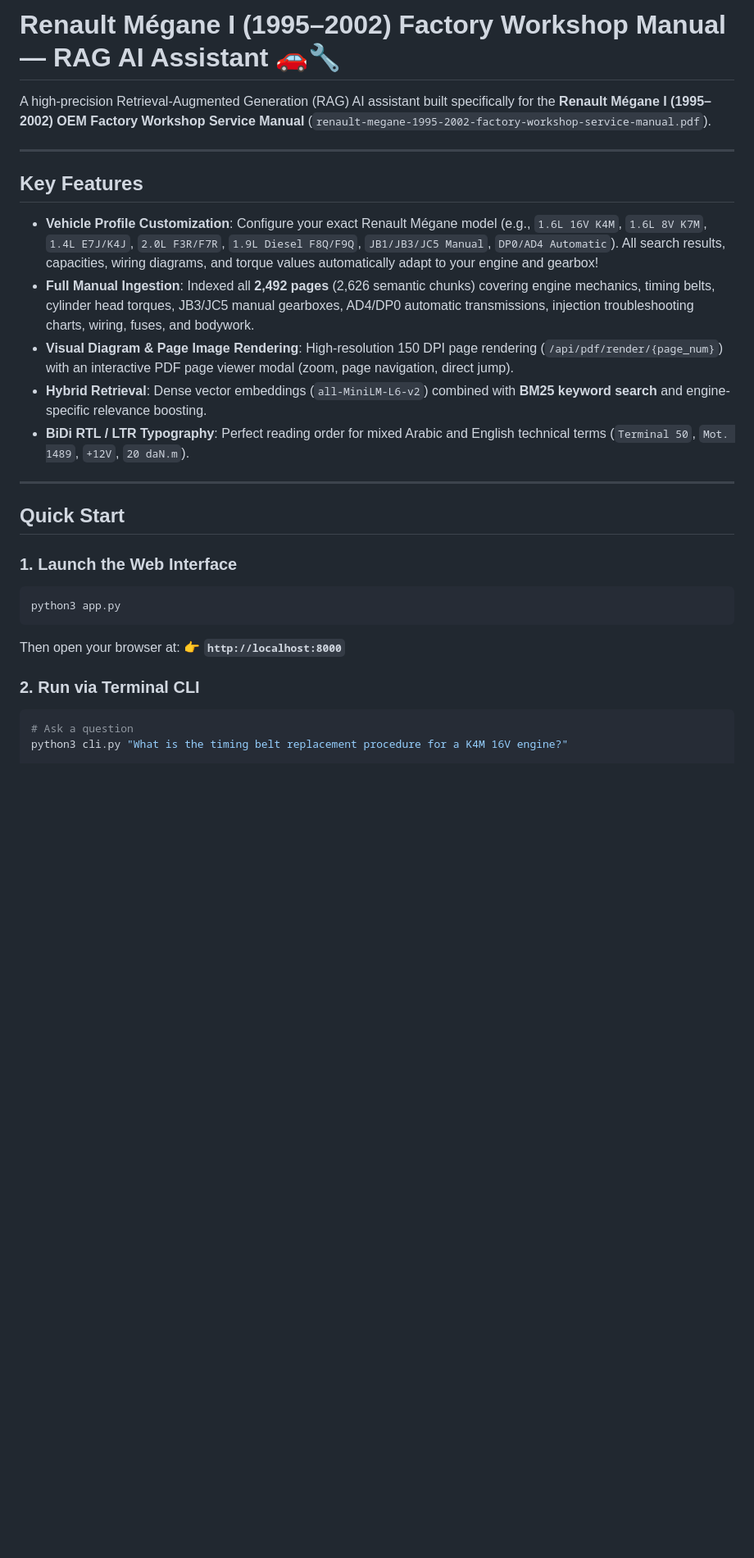
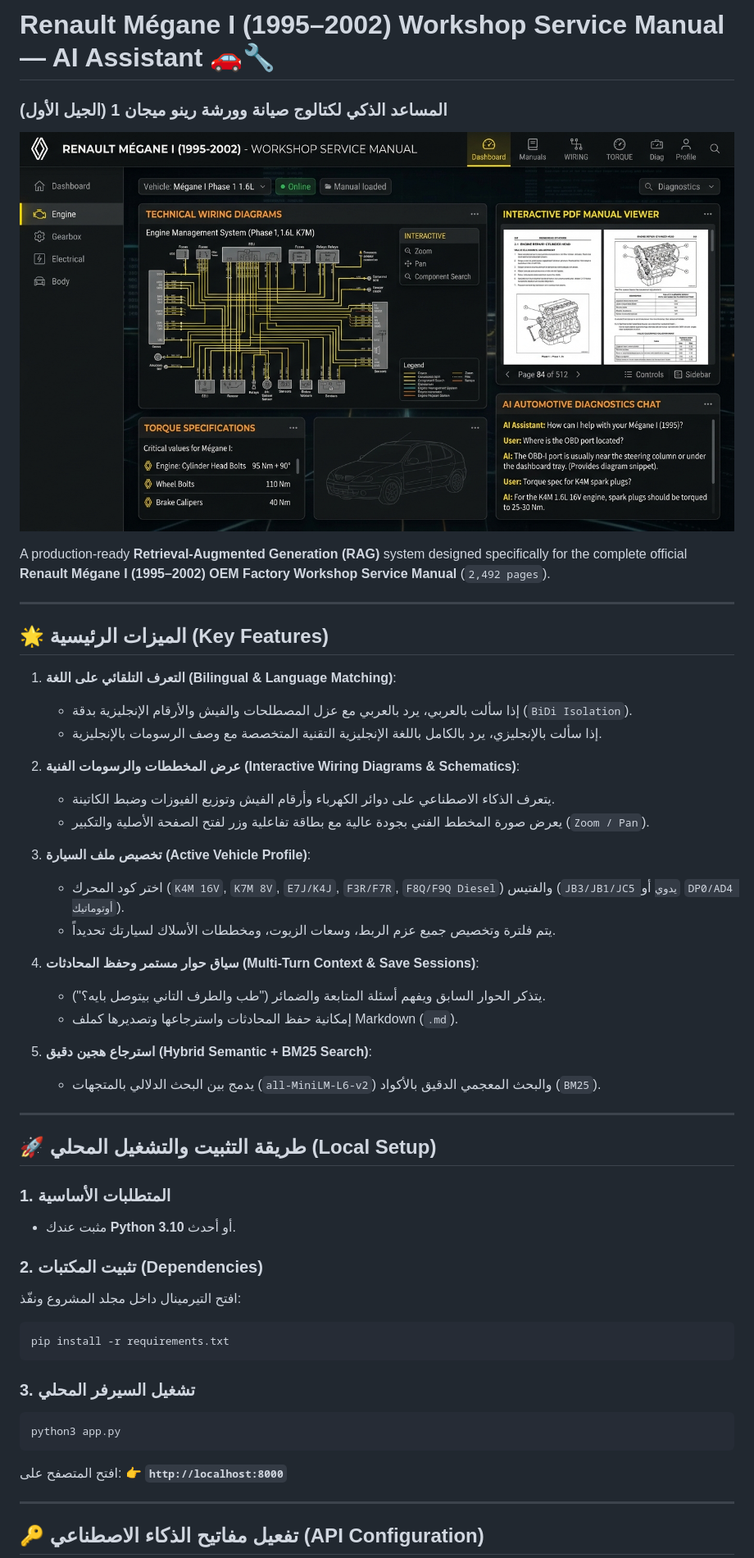
Before and after one commit to barakota15/renault-megane-rag, a Markdown page: README.md, the part around one of its changes. Shown at 82% size. Drawn GitHub-style; pictures changed too: static/preview.jpg (added); blank space fills up the shorter version.

````diff
--- a/README.md
+++ b/README.md
@@ -1,33 +1,54 @@
-# Renault Mégane I (1995–2002) Factory Workshop Manual — RAG AI Assistant 🚗🔧
+# Renault Mégane I (1995–2002) Workshop Service Manual — AI Assistant 🚗🔧
+### المساعد الذكي لكتالوج صيانة وورشة رينو ميجان 1 (الجيل الأول)
 
-A high-precision Retrieval-Augmented Generation (RAG) AI assistant built specifically for the **Renault Mégane I (1995–2002) OEM Factory Workshop Service Manual** (`renault-megane-1995-2002-factory-workshop-service-manual.pdf`).
+![Renault Mégane Workshop AI Preview](static/preview.jpg)
+
+A production-ready **Retrieval-Augmented Generation (RAG)** system designed specifically for the complete official **Renault Mégane I (1995–2002) OEM Factory Workshop Service Manual** (`2,492 pages`).
 
 ---
 
-## Key Features
+## 🌟 الميزات الرئيسية (Key Features)
 
-- **Vehicle Profile Customization**: Configure your exact Renault Mégane model (e.g., `1.6L 16V K4M`, `1.6L 8V K7M`, `1.4L E7J/K4J`, `2.0L F3R/F7R`, `1.9L Diesel F8Q/F9Q`, `JB1/JB3/JC5 Manual`, `DP0/AD4 Automatic`). All search results, capacities, wiring diagrams, and torque values automatically adapt to your engine and gearbox!
-- **Full Manual Ingestion**: Indexed all **2,492 pages** (2,626 semantic chunks) covering engine mechanics, timing belts, cylinder head torques, JB3/JC5 manual gearboxes, AD4/DP0 automatic transmissions, injection troubleshooting charts, wiring, fuses, and bodywork.
-- **Visual Diagram & Page Image Rendering**: High-resolution 150 DPI page rendering (`/api/pdf/render/{page_num}`) with an interactive PDF page viewer modal (zoom, page navigation, direct jump).
-- **Hybrid Retrieval**: Dense vector embeddings (`all-MiniLM-L6-v2`) combined with **BM25 keyword search** and engine-specific relevance boosting.
-- **BiDi RTL / LTR Typography**: Perfect reading order for mixed Arabic and English technical terms (`Terminal 50`, `Mot. 1489`, `+12V`, `20 daN.m`).
+1. **التعرف التلقائي على اللغة (Bilingual & Language Matching)**:
+   * إذا سألت بالعربي، يرد بالعربي مع عزل المصطلحات والفيش والأرقام الإنجليزية بدقة (`BiDi Isolation`).
+   * إذا سألت بالإنجليزي، يرد بالكامل باللغة الإنجليزية التقنية المتخصصة مع وصف الرسومات بالإنجليزية.
+
+2. **عرض المخططات والرسومات الفنية (Interactive Wiring Diagrams & Schematics)**:
+   * يتعرف الذكاء الاصطناعي على دوائر الكهرباء وأرقام الفيش وتوزيع الفيوزات وضبط الكاتينة.
+   * يعرض صورة المخطط الفني بجودة عالية مع بطاقة تفاعلية وزر لفتح الصفحة الأصلية والتكبير (`Zoom / Pan`).
+
+3. **تخصيص ملف السيارة (Active Vehicle Profile)**:
+   * اختر كود المحرك (`K4M 16V`, `K7M 8V`, `E7J/K4J`, `F3R/F7R`, `F8Q/F9Q Diesel`) والفتيس (`JB3/JB1/JC5 يدوي` أو `DP0/AD4 أوتوماتيك`).
+   * يتم فلترة وتخصيص جميع عزم الربط، وسعات الزيوت، ومخططات الأسلاك لسيارتك تحديداً.
+
+4. **سياق حوار مستمر وحفظ المحادثات (Multi-Turn Context & Save Sessions)**:
+   * يتذكر الحوار السابق ويفهم أسئلة المتابعة والضمائر ("طب والطرف التاني بيتوصل بايه؟").
+   * إمكانية حفظ المحادثات واسترجاعها وتصديرها كملف Markdown (`.md`).
+
+5. **استرجاع هجين دقيق (Hybrid Semantic + BM25 Search)**:
+   * يدمج بين البحث الدلالي بالمتجهات (`all-MiniLM-L6-v2`) والبحث المعجمي الدقيق بالأكواد (`BM25`).
 
 ---
 
-## Quick Start
+## 🚀 طريقة التثبيت والتشغيل المحلي (Local Setup)
 
-### 1. Launch the Web Interface
+### 1. المتطلبات الأساسية
+* مثبت عندك **Python 3.10** أو أحدث.
 
+### 2. تثبيت المكتبات (Dependencies)
+افتح التيرمينال داخل مجلد المشروع ونفّذ:
+```bash
+pip install -r requirements.txt
+```
+
+### 3. تشغيل السيرفر المحلي
 ```bash
 python3 app.py
 ```
-
-Then open your browser at:
+افتح المتصفح على:
 👉 **`http://localhost:8000`**
 
-### 2. Run via Terminal CLI
+---
 
-```bash
-# Ask a question
-python3 cli.py "What is the timing belt replacement procedure for a K4M 16V engine?"
+## 🔑 تفعيل مفاتيح الذكاء الاصطناعي (API Configuration)
 
````
Also changed, not shown: other parts of README.md (+52 -37 lines), 3 other files.
